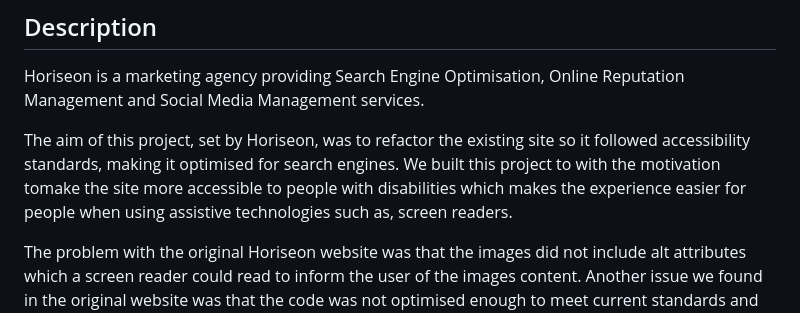
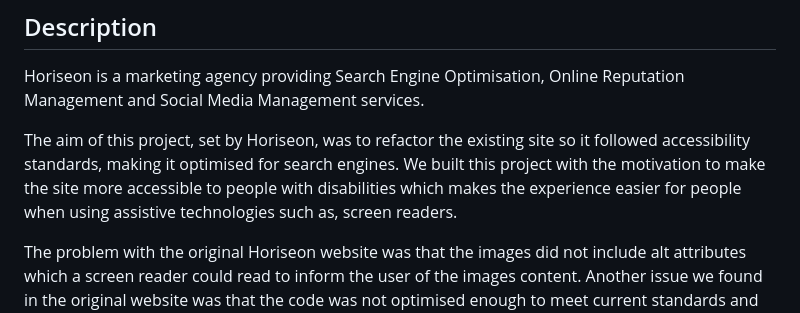
Before and after one commit to reececorkhill/Horiseon-Code-Refactoring, a Markdown page: README.md, the part around the change. Drawn GitHub-style.

Commit message:
Update README.md
Removed "to" as not needed and added space to "tomake".

```diff
--- a/README.md
+++ b/README.md
@@ -4,7 +4,7 @@
 
 Horiseon is a marketing agency providing Search Engine Optimisation, Online Reputation Management and Social Media Management services.
 
-The aim of this project, set by Horiseon, was to refactor the existing site so it followed accessibility standards, making it optimised for search engines. We built this project to with the motivation tomake the site more accessible to people with disabilities which makes the experience easier for people when using assistive technologies such as, screen readers.
+The aim of this project, set by Horiseon, was to refactor the existing site so it followed accessibility standards, making it optimised for search engines. We built this project with the motivation to make the site more accessible to people with disabilities which makes the experience easier for people when using assistive technologies such as, screen readers.
 
 The problem with the original Horiseon website was that the images did not include alt attributes which a screen reader could read to inform the user of the images content. Another issue we found in the original website was that the code was not optimised enough to meet current standards and best practices.
 
```
